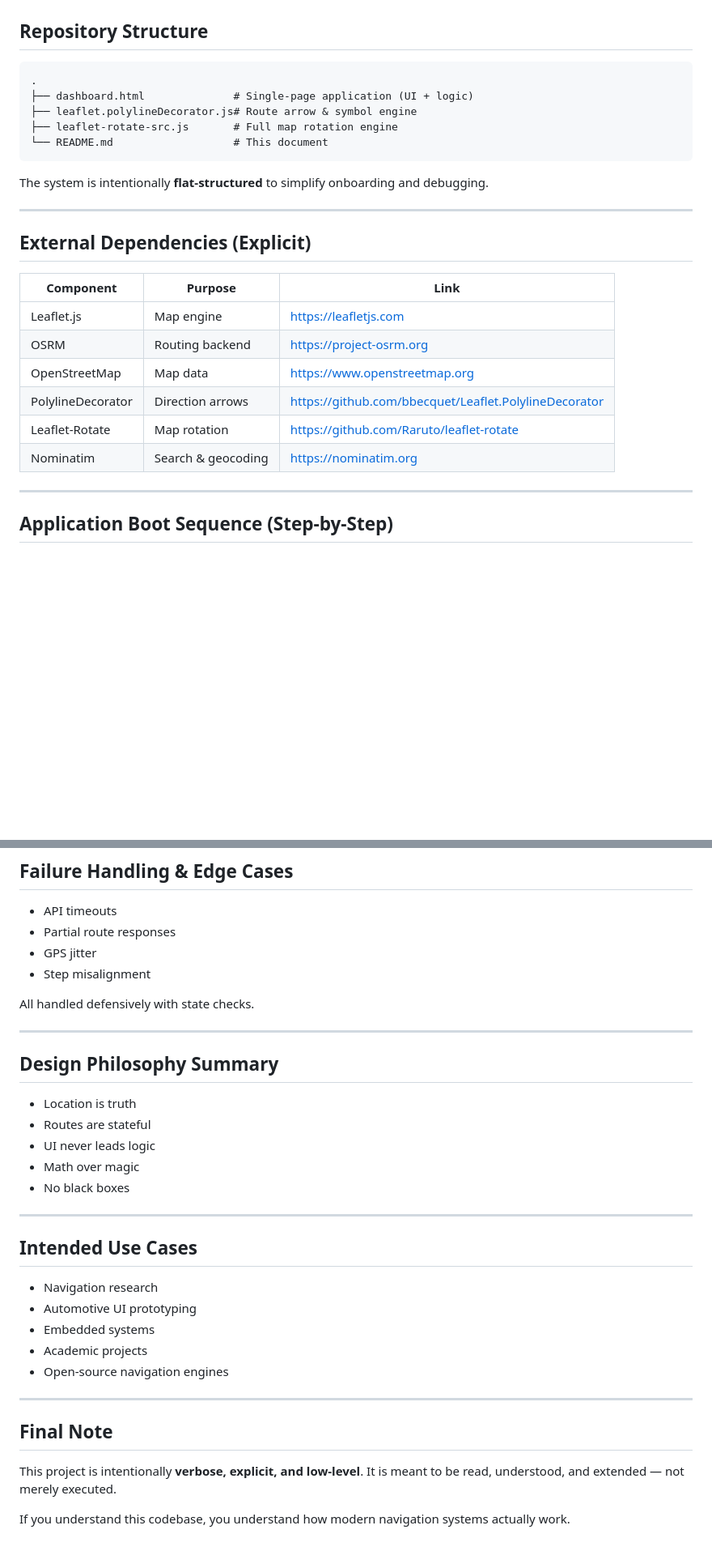
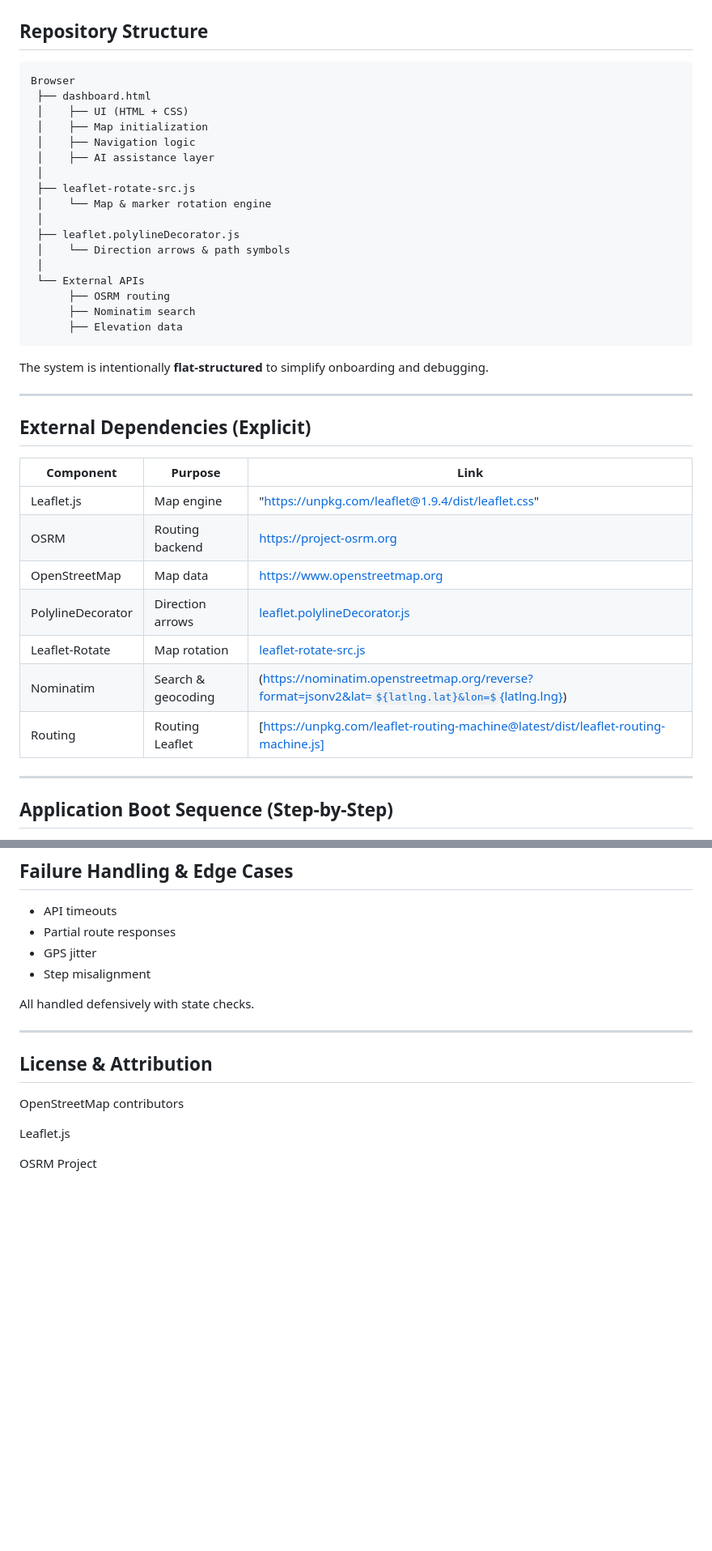
Before and after one commit to Aaswat01/simulation, a Markdown page: README.md, 2 parts joined by grey strips. Shown at 81% size. GitHub-like rendering; some formulas as TeX source; blank space fills up the shorter version.

````diff
--- a/README.md
+++ b/README.md
@@ -42,11 +42,23 @@ This README is written as **knowledge‑transfer documentation**, not a marketin
 ## Repository Structure
 
 ```
-.
-├── dashboard.html              # Single‑page application (UI + logic)
-├── leaflet.polylineDecorator.js# Route arrow & symbol engine
-├── leaflet-rotate-src.js       # Full map rotation engine
-└── README.md                   # This document
+Browser
+ ├── dashboard.html
+ │    ├── UI (HTML + CSS)
+ │    ├── Map initialization
+ │    ├── Navigation logic
+ │    ├── AI assistance layer
+ │
+ ├── leaflet-rotate-src.js
+ │    └── Map & marker rotation engine
+ │
+ ├── leaflet.polylineDecorator.js
+ │    └── Direction arrows & path symbols
+ │
+ └── External APIs
+      ├── OSRM routing
+      ├── Nominatim search
+      ├── Elevation data
 ```
 
 The system is intentionally **flat‑structured** to simplify onboarding and debugging.
@@ -57,13 +69,13 @@ The system is intentionally **flat‑structured** to simplify onboarding and deb
 
 | Component         | Purpose            | Link                                                                                                           |
 | ----------------- | ------------------ | -------------------------------------------------------------------------------------------------------------- |
-| Leaflet.js        | Map engine         | [https://leafletjs.com](https://leafletjs.com)                                                                 |
+| Leaflet.js        | Map engine         | "https://unpkg.com/leaflet@1.9.4/dist/leaflet.css"                                                             |
 | OSRM              | Routing backend    | [https://project-osrm.org](https://project-osrm.org)                                                           |
 | OpenStreetMap     | Map data           | [https://www.openstreetmap.org](https://www.openstreetmap.org)                                                 |
-| PolylineDecorator | Direction arrows   | [https://github.com/bbecquet/Leaflet.PolylineDecorator](https://github.com/bbecquet/Leaflet.PolylineDecorator) |
-| Leaflet‑Rotate    | Map rotation       | [https://github.com/Raruto/leaflet-rotate](https://github.com/Raruto/leaflet-rotate)                           |
-| Nominatim         | Search & geocoding | [https://nominatim.org](https://nominatim.org)                                                                 |
-
+| PolylineDecorator | Direction arrows   | [leaflet.polylineDecorator.js](https://github.com/bbecquet/Leaflet.PolylineDecorator)                          |
+| Leaflet‑Rotate    | Map rotation       | [leaflet-rotate-src.js](https://github.com/Raruto/leaflet-rotate)                                              |
+| Nominatim         | Search & geocoding | (https://nominatim.openstreetmap.org/reverse?format=jsonv2&lat=${latlng.lat}&lon=${latlng.lng})                |
+| Routing           | Routing Leaflet    | [https://unpkg.com/leaflet-routing-machine@latest/dist/leaflet-routing-machine.js]                             |
 ---
 
 ## Application Boot Sequence (Step‑by‑Step)
@@ -440,29 +520,10 @@ On arrival:
 All handled defensively with state checks.
 
 ---
+## License & Attribution
 
-## Design Philosophy Summary
+OpenStreetMap contributors
 
-* Location is truth
-* Routes are stateful
-* UI never leads logic
-* Math over magic
-* No black boxes
+Leaflet.js
 
----
-
-## Intended Use Cases
-
-* Navigation research
-* Automotive UI prototyping
-* Embedded systems
-* Academic projects
-* Open‑source navigation engines
-
----
-
-## Final Note
-
-This project is intentionally **verbose, explicit, and low‑level**. It is meant to be read, understood, and extended — not merely executed.
-
-If you understand this codebase, you understand how modern navigation systems actually work.
+OSRM Project
````
Also changed, not shown: other parts of README.md (+68 -0 lines).
